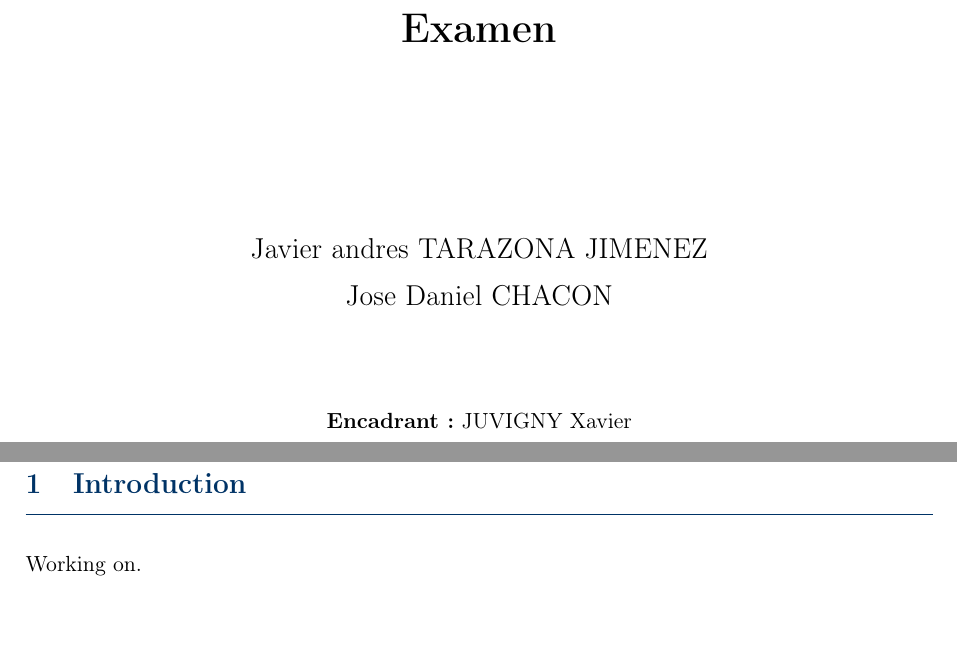
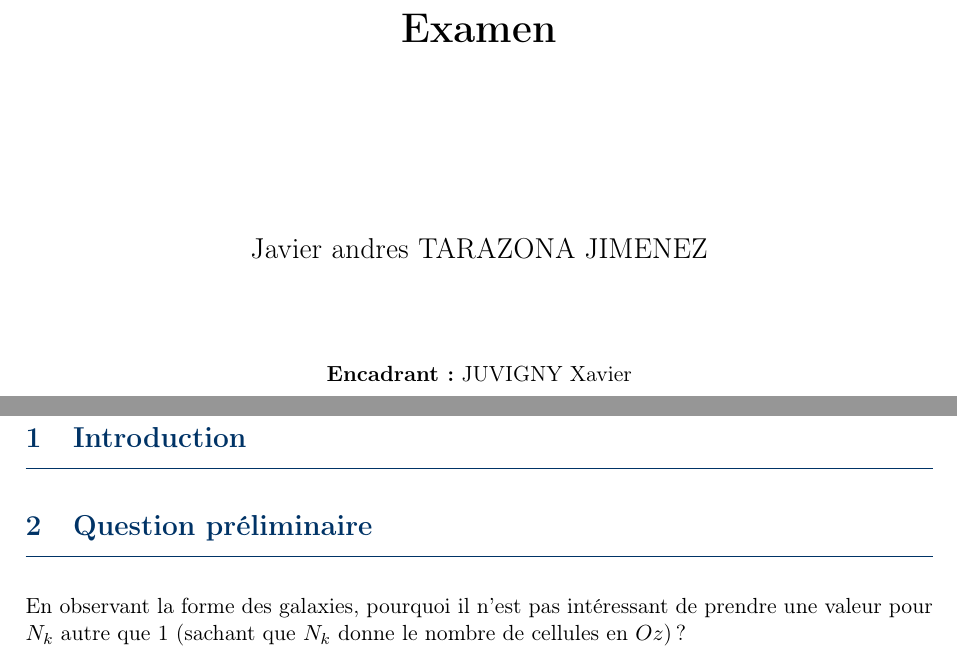
Before and after one commit to JavierTarazona06/parallel_systems_exam, a LaTeX problem sheet (docs/examen/examen.tex): two parts of pages 1 and 3 of 3, joined at a grey line, cut so that both start at the same text, the shorter picture padded with empty space. Compiled offline with pdfLaTeX.

Commit message:
Update README and LaTeX report: correct script path, add preliminary question, and remove author name

```diff
--- a/docs/examen/examen.tex
+++ b/docs/examen/examen.tex
@@ -121,7 +121,6 @@
     {\huge\bfseries Examen \par}
     \vspace{3cm}
     {\Large Javier andres TARAZONA JIMENEZ \par}
-    {\Large Jose Daniel CHACON \par}
     {\Large  \par}
     \vspace{1.5cm}
     \textbf{Encadrant :} JUVIGNY Xavier \par
@@ -146,8 +145,13 @@
 
 \section{Introduction}
 
-Working on.
 
+\section{Question préliminaire}
+
+En observant la forme des galaxies, pourquoi il n'est pas
+intéressant de prendre une valeur pour $N_{k}$ autre que
+ 1 (sachant que $N_{k}$ donne le nombre de cellules en
+ $Oz$) ?
 %---------------------------------------------------
 % FIN DU RAPPORT.
 %---------------------------------------------------
```
Also changed, not shown: docs/ReadmeConsigne.md, 1 other file.
